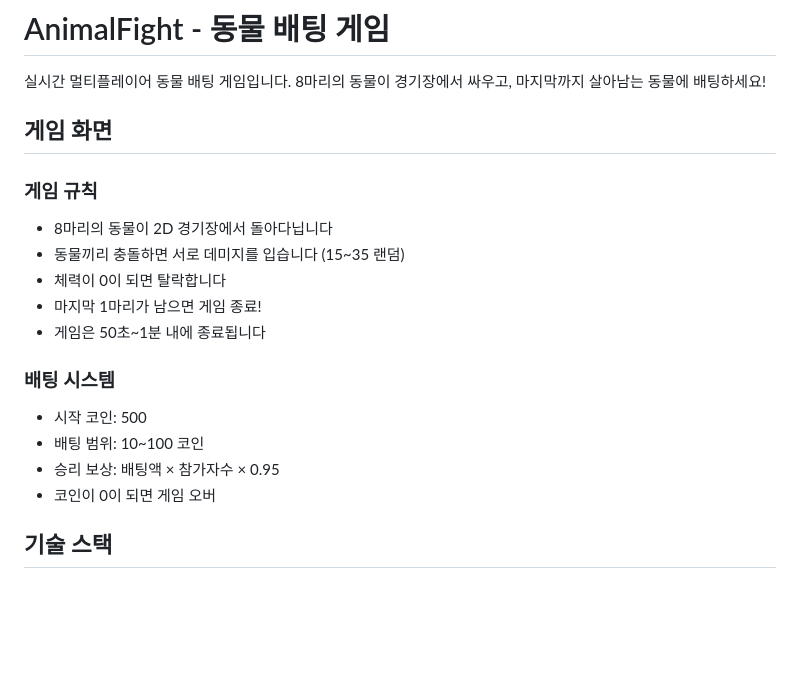
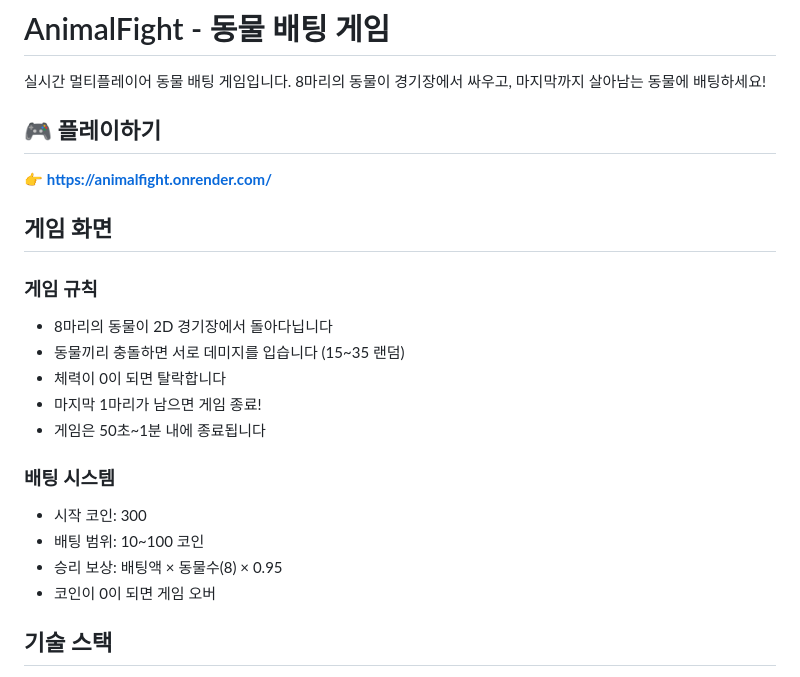
Before and after one commit to CheongMyungJ/AnimalFight, a Markdown page: README.md, the part around the change. Rendered like a GitHub page; blank space fills up the shorter version.

Commit message:
Add live URL to README
- https://animalfight.onrender.com/
- Update game balance info

Co-Authored-By: Claude Opus 4.5 <noreply@anthropic.com>

```diff
--- a/README.md
+++ b/README.md
@@ -1,6 +1,10 @@
 # AnimalFight - 동물 배팅 게임
 
 실시간 멀티플레이어 동물 배팅 게임입니다. 8마리의 동물이 경기장에서 싸우고, 마지막까지 살아남는 동물에 배팅하세요!
+
+## 🎮 플레이하기
+
+👉 **https://animalfight.onrender.com/**
 
 ## 게임 화면
 
@@ -12,9 +16,9 @@
 - 게임은 50초~1분 내에 종료됩니다
 
 ### 배팅 시스템
-- 시작 코인: 500
+- 시작 코인: 300
 - 배팅 범위: 10~100 코인
-- 승리 보상: 배팅액 × 참가자수 × 0.95
+- 승리 보상: 배팅액 × 동물수(8) × 0.95
 - 코인이 0이 되면 게임 오버
 
 ## 기술 스택
```
